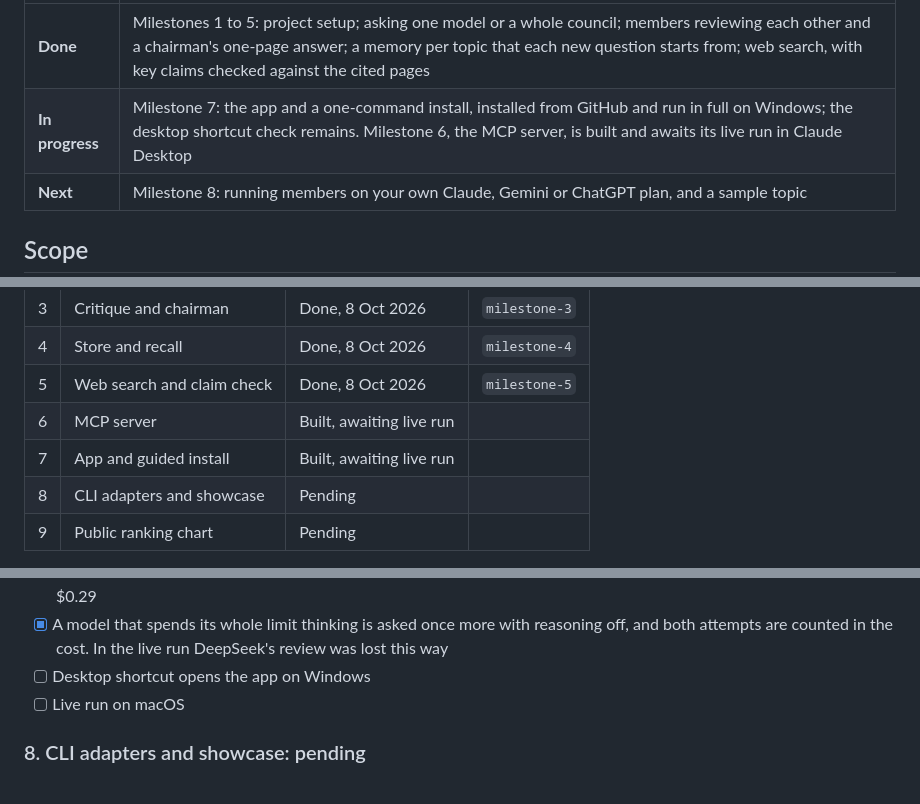
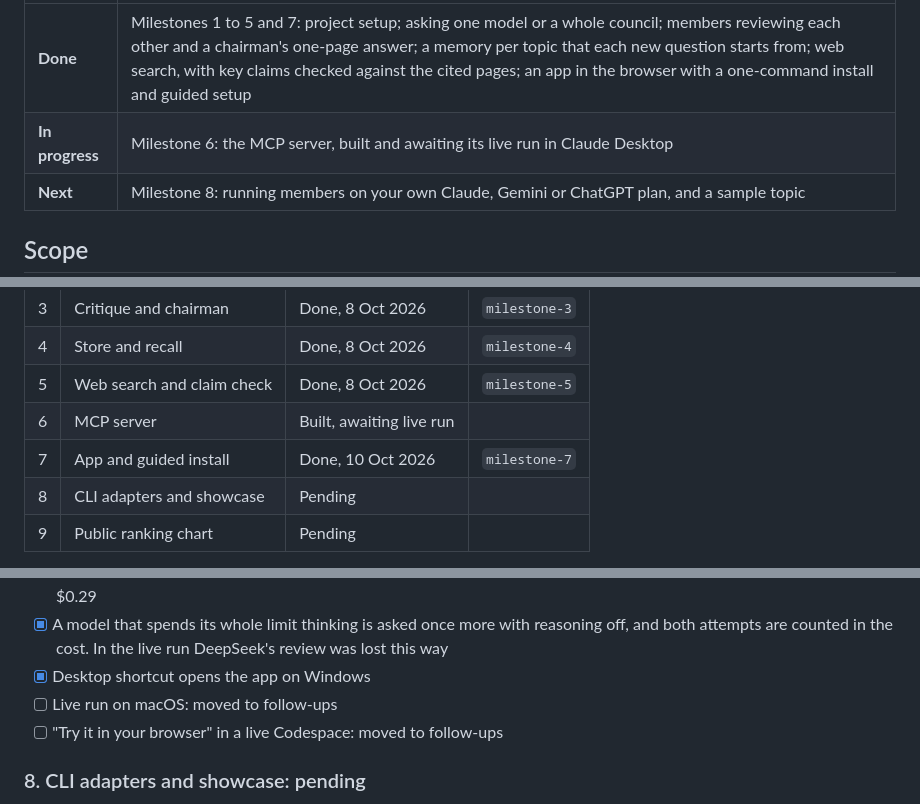
Before and after one commit to techtodpk/conclave, a Markdown page: docs/STATUS.md, 3 parts joined by grey strips. Drawn GitHub-style.

```diff
--- a/docs/STATUS.md
+++ b/docs/STATUS.md
@@ -6,8 +6,8 @@ Last updated: 10 October 2026 · Version 0.7.0 · Latest tag: `milestone-5`
 
 | | |
 | --- | --- |
-| **Done** | Milestones 1 to 5: project setup; asking one model or a whole council; members reviewing each other and a chairman's one-page answer; a memory per topic that each new question starts from; web search, with key claims checked against the cited pages |
-| **In progress** | Milestone 7: the app and a one-command install, installed from GitHub and run in full on Windows; the desktop shortcut check remains. Milestone 6, the MCP server, is built and awaits its live run in Claude Desktop |
+| **Done** | Milestones 1 to 5 and 7: project setup; asking one model or a whole council; members reviewing each other and a chairman's one-page answer; a memory per topic that each new question starts from; web search, with key claims checked against the cited pages; an app in the browser with a one-command install and guided setup |
+| **In progress** | Milestone 6: the MCP server, built and awaiting its live run in Claude Desktop |
 | **Next** | Milestone 8: running members on your own Claude, Gemini or ChatGPT plan, and a sample topic |
 
 ## Scope
@@ -36,7 +36,7 @@ A change of scope is recorded as a decision record before it is built.
 | 4 | Store and recall | Done, 8 Oct 2026 | `milestone-4` |
 | 5 | Web search and claim check | Done, 8 Oct 2026 | `milestone-5` |
 | 6 | MCP server | Built, awaiting live run | |
-| 7 | App and guided install | Built, awaiting live run | |
+| 7 | App and guided install | Done, 10 Oct 2026 | `milestone-7` |
 | 8 | CLI adapters and showcase | Pending | |
 | 9 | Public ranking chart | Pending | |
 
@@ -157,8 +157,9 @@ Done when someone who has never used a terminal can install Conclave from one co
 - [x] Live run on Windows: installed with the one-line command from GitHub (`conclave 0.7.0`), setup wizard finished from an empty config with the key checked live
 - [x] Live run on Windows: a full question from the app, four members, 24 sources, 8 claims checked and 3 verified, 107 s, $0.29
 - [x] A model that spends its whole limit thinking is asked once more with reasoning off, and both attempts are counted in the cost. In the live run DeepSeek's review was lost this way
-- [ ] Desktop shortcut opens the app on Windows
-- [ ] Live run on macOS
+- [x] Desktop shortcut opens the app on Windows
+- [ ] Live run on macOS: moved to follow-ups
+- [ ] "Try it in your browser" in a live Codespace: moved to follow-ups
 
 ### 8. CLI adapters and showcase: pending
 
```
Also changed, not shown: other parts of docs/STATUS.md (+4 -2 lines), CHANGELOG.md (+2 -2 lines), README.md (+3 -3 lines).
